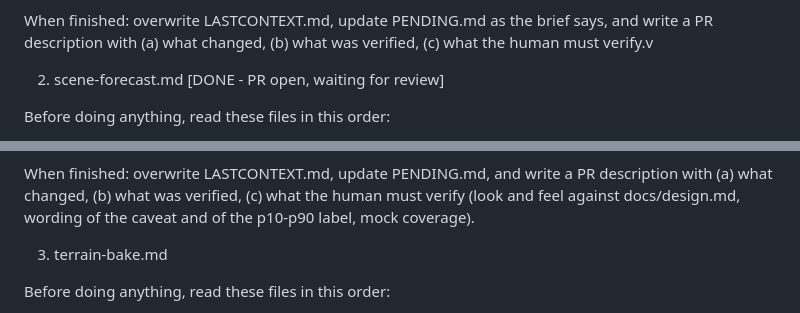
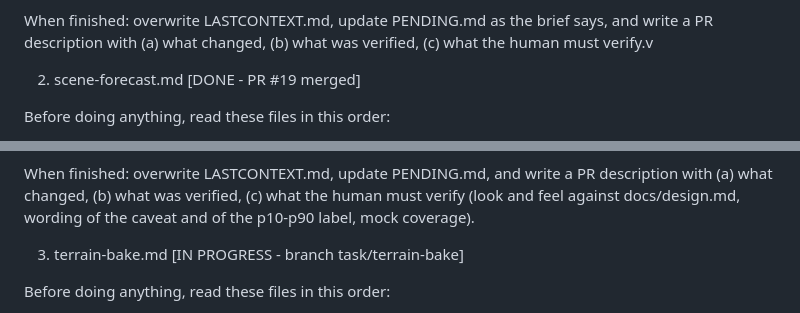
Before and after one commit to agustindiazcano/arg-2056-udesa, a Markdown page: TASKS.md, 2 parts joined by grey strips. Rendered like a GitHub page.

Commit message:
docs(tasks): mark scene-forecast as done and terrain-bake in progress
Co-Authored-By: Claude Sonnet 5.5 <noreply@anthropic.com>

```diff
--- a/TASKS.md
+++ b/TASKS.md
@@ -50,7 +50,7 @@ Rules:
 
 When finished: overwrite LASTCONTEXT.md, update PENDING.md as the brief says, and write a PR description with (a) what changed, (b) what was verified, (c) what the human must verify.v
 
-2. scene-forecast.md  [DONE - PR open, waiting for review]
+2. scene-forecast.md  [DONE - PR #19 merged]
 
 Before doing anything, read these files in this order:
 1. AGENTS.md
@@ -79,7 +79,7 @@ Rules:
 
 When finished: overwrite LASTCONTEXT.md, update PENDING.md, and write a PR description with (a) what changed, (b) what was verified, (c) what the human must verify (look and feel against docs/design.md, wording of the caveat and of the p10-p90 label, mock coverage).
 
-3. terrain-bake.md
+3. terrain-bake.md  [IN PROGRESS - branch task/terrain-bake]
 
 Before doing anything, read these files in this order:
 1. AGENTS.md
```
